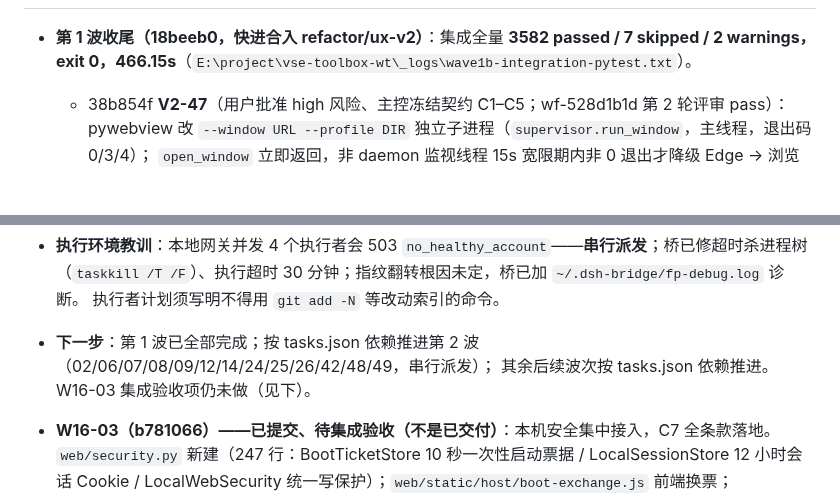
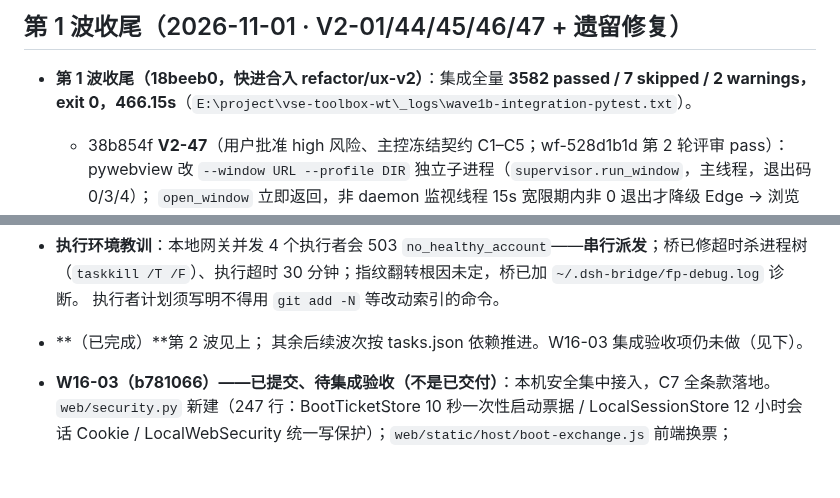
Before and after one commit to CaptainLynch/vse-toolbox, a Markdown page: memory/CURRENT_STATE.md, 2 parts joined by grey strips. Rendered like a GitHub page; blank space fills up the shorter version.

```diff
--- a/memory/CURRENT_STATE.md
+++ b/memory/CURRENT_STATE.md
@@ -8,3 +25,4 @@
+## 第 1 波收尾（2026-11-01 · V2-01/44/45/46/47 + 遗留修复）
 
 - **第 1 波收尾（18beeb0，快进合入 refactor/ux-v2）**：集成全量 **3582 passed / 7 skipped / 2 warnings，
   exit 0，466.15s**（`E:\project\vse-toolbox-wt\_logs\wave1b-integration-pytest.txt`）。
@@ -36,7 +54,7 @@
 - **执行环境教训**：本地网关并发 4 个执行者会 503 `no_healthy_account`——**串行派发**；桥已修超时杀进程树
   （`taskkill /T /F`）、执行超时 30 分钟；指纹翻转根因未定，桥已加 `~/.dsh-bridge/fp-debug.log` 诊断。
   执行者计划须写明不得用 `git add -N` 等改动索引的命令。
-- **下一步**：第 1 波已全部完成；按 tasks.json 依赖推进第 2 波（02/06/07/08/09/12/14/24/25/26/42/48/49，串行派发）；
+- **（已完成）**第 2 波见上；
   其余后续波次按 tasks.json 依赖推进。W16-03 集成验收项仍未做（见下）。
 
 - **W16-03（b781066）——已提交、待集成验收（不是已交付）**：本机安全集中接入，C7 全条款落地。
```
Also changed, not shown: other parts of memory/CURRENT_STATE.md (+18 -1 lines).
